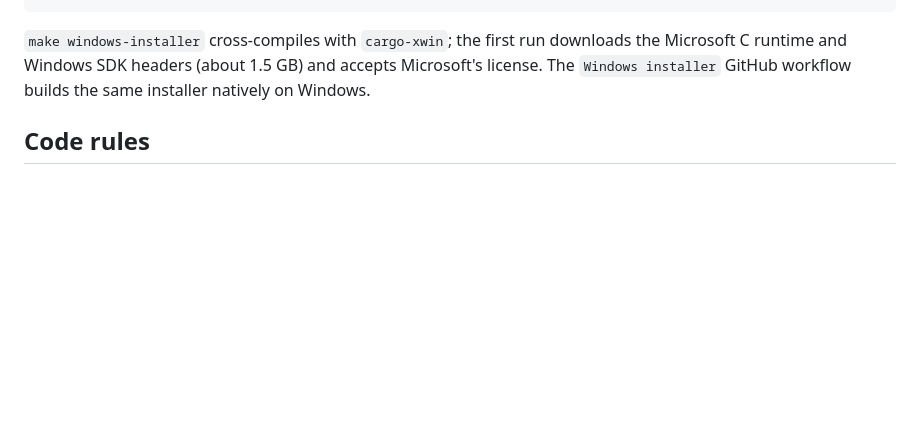
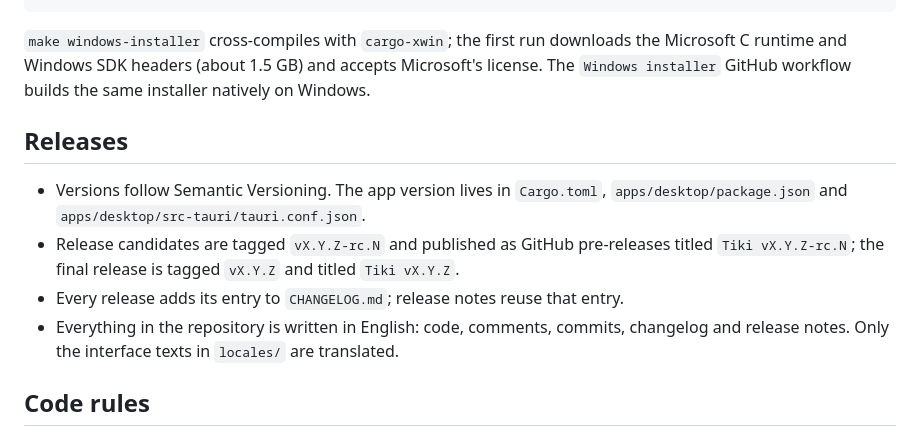
Before and after one commit to apiservicesac/tiki, a Markdown page: README.md, the part around the change. GitHub-like rendering; blank space fills up the shorter version.

Commit message:
Add a changelog and document the release naming convention

```diff
--- a/README.md
+++ b/README.md
@@ -60,6 +60,16 @@ make windows-installer # build the Windows installer (.exe)
 Microsoft C runtime and Windows SDK headers (about 1.5 GB) and accepts Microsoft's license.
 The `Windows installer` GitHub workflow builds the same installer natively on Windows.
 
+## Releases
+
+- Versions follow Semantic Versioning. The app version lives in `Cargo.toml`,
+  `apps/desktop/package.json` and `apps/desktop/src-tauri/tauri.conf.json`.
+- Release candidates are tagged `vX.Y.Z-rc.N` and published as GitHub pre-releases titled
+  `Tiki vX.Y.Z-rc.N`; the final release is tagged `vX.Y.Z` and titled `Tiki vX.Y.Z`.
+- Every release adds its entry to `CHANGELOG.md`; release notes reuse that entry.
+- Everything in the repository is written in English: code, comments, commits, changelog
+  and release notes. Only the interface texts in `locales/` are translated.
+
 ## Code rules
 
 - Classes (structs + traits in Rust) with a single responsibility; small files.
```
Also changed, not shown: CHANGELOG.md (added, +35 -0 lines).
